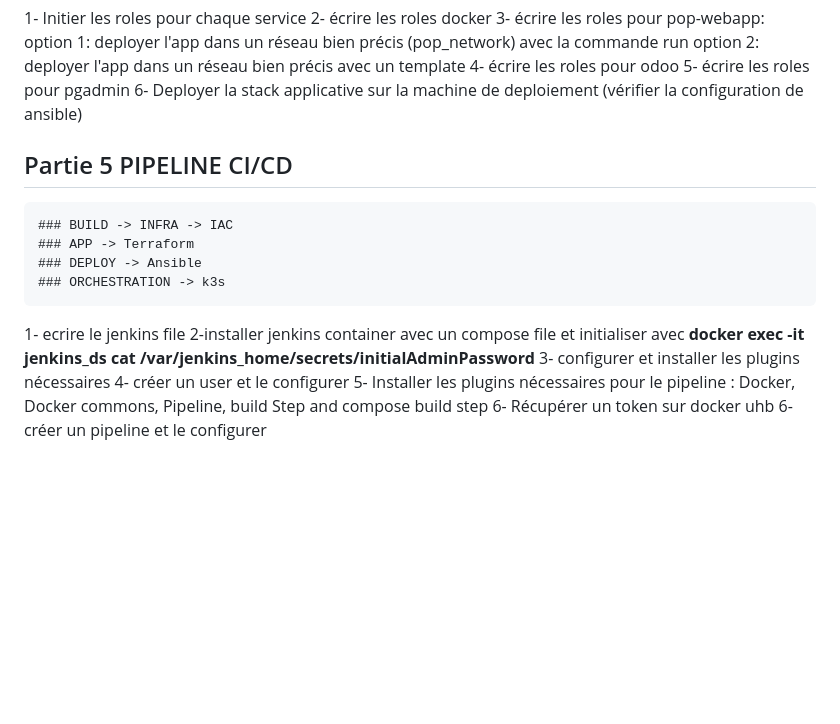
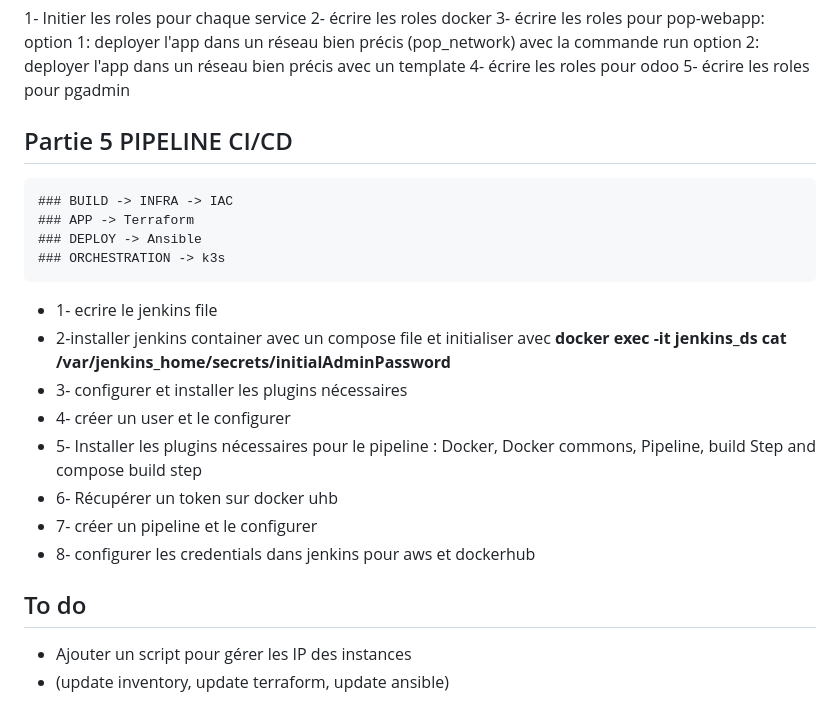
Before and after one commit to devzenzya34/pop-webapp-devops, a Markdown page: Readme.md, the part around the change. Rendered like a GitHub page; blank space fills up the shorter version.

Commit message:
Feat: update readme for V2

```diff
--- a/Readme.md
+++ b/Readme.md
@@ -80,7 +80,6 @@ faire attention au restirction de firewall sur le cluster kubernetes et la machi
     option 2: deployer l'app dans un réseau bien précis avec un template
   4- écrire les roles pour odoo
   5- écrire les roles pour pgadmin
-  6- Deployer la stack applicative sur la machine de deploiement (vérifier la configuration de ansible)
 
 ## Partie 5 PIPELINE CI/CD
     ### BUILD -> INFRA -> IAC
@@ -88,10 +87,15 @@ faire attention au restirction de firewall sur le cluster kubernetes et la machi
     ### DEPLOY -> Ansible
     ### ORCHESTRATION -> k3s
 
-  1- ecrire le jenkins file
-  2-installer jenkins container avec un compose file et initialiser avec **docker exec -it jenkins_ds cat /var/jenkins_home/secrets/initialAdminPassword**
-  3- configurer et installer les plugins nécessaires
-  4- créer un user et le configurer
-  5- Installer les plugins nécessaires pour le pipeline : Docker, Docker commons, Pipeline, build Step and compose build step
-  6- Récupérer un token sur docker uhb
-  6- créer un pipeline et le configurer
+  - 1- ecrire le jenkins file
+  - 2-installer jenkins container avec un compose file et initialiser avec **docker exec -it jenkins_ds cat /var/jenkins_home/secrets/initialAdminPassword**
+  - 3- configurer et installer les plugins nécessaires
+  - 4- créer un user et le configurer
+  - 5- Installer les plugins nécessaires pour le pipeline : Docker, Docker commons, Pipeline, build Step and compose build step
+  - 6- Récupérer un token sur docker uhb
+  - 7- créer un pipeline et le configurer
+  - 8- configurer les credentials dans jenkins pour aws et dockerhub
+
+## To do
+  - Ajouter un script pour gérer les IP des instances
+  - (update inventory, update terraform, update ansible)
```
